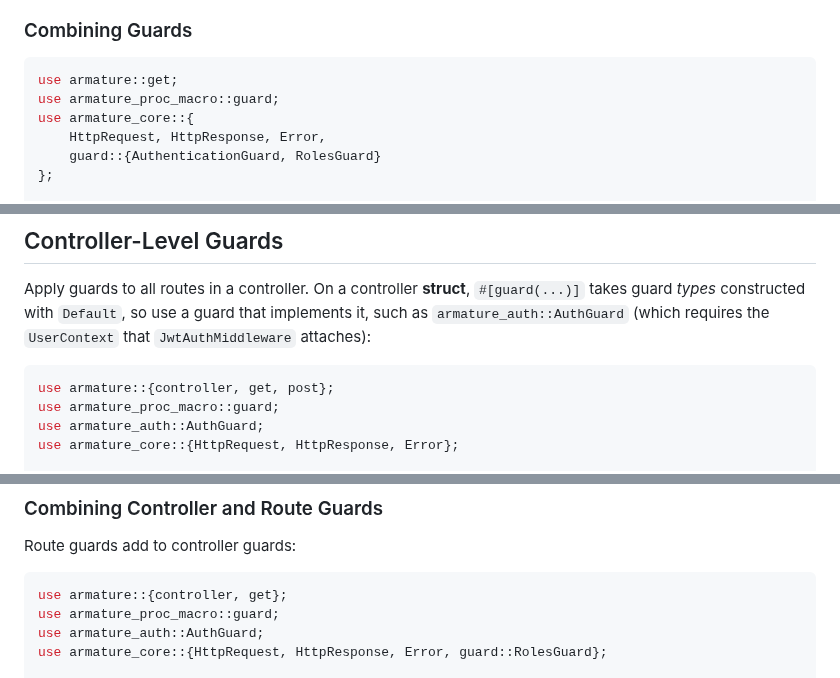
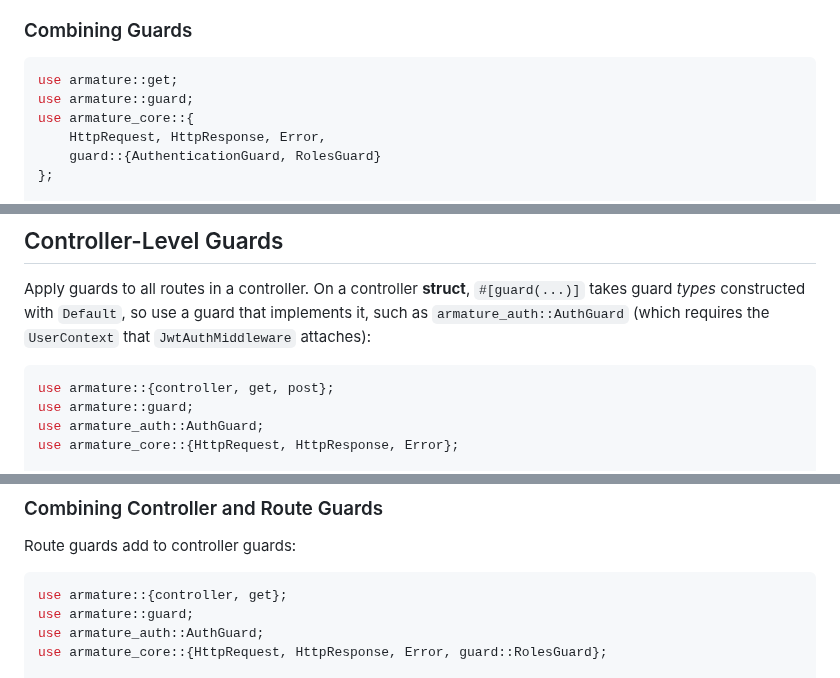
Before and after one commit to pegasusheavy/armature, a Markdown page: docs/use-guard-guide.md, 3 parts joined by grey strips. Rendered like a GitHub page.

````diff
--- a/docs/use-guard-guide.md
+++ b/docs/use-guard-guide.md
@@ -208,7 +210,7 @@ async fn api_data(req: HttpRequest) -> Result<HttpResponse, Error> {
 
 ```rust
 use armature::get;
-use armature_proc_macro::guard;
+use armature::guard;
 use armature_core::{
     HttpRequest, HttpResponse, Error,
     guard::{AuthenticationGuard, RolesGuard}
@@ -233,7 +235,7 @@ attaches):
 
 ```rust
 use armature::{controller, get, post};
-use armature_proc_macro::guard;
+use armature::guard;
 use armature_auth::AuthGuard;
 use armature_core::{HttpRequest, HttpResponse, Error};
 
@@ -267,7 +269,7 @@ Route guards add to controller guards:
 
 ```rust
 use armature::{controller, get};
-use armature_proc_macro::guard;
+use armature::guard;
 use armature_auth::AuthGuard;
 use armature_core::{HttpRequest, HttpResponse, Error, guard::RolesGuard};
 
````
Also changed, not shown: other parts of docs/use-guard-guide.md (+10 -8 lines), docs/macros-guide.md (+1 -1 lines), docs/use-middleware-guide.md (+11 -7 lines).
